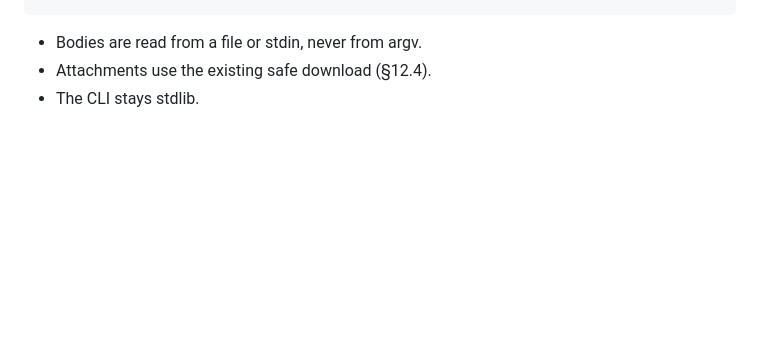
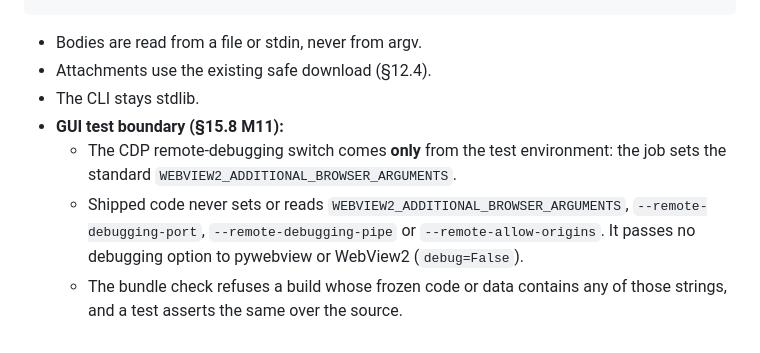
Before and after one commit to DylanHallahan/raincli, a Markdown page: docs/raincli-protocol.md, the part around the change. Rendered like a GitHub page; blank space fills up the shorter version.

Commit message:
Bound the GUI e2e debugging switch to the test environment (protocol 16.10)
Co-Authored-By: Claude Opus 5.5 <noreply@anthropic.com>

```diff
--- a/docs/raincli-protocol.md
+++ b/docs/raincli-protocol.md
@@ -947,3 +947,7 @@ raincli routing [--all|--inbox-only]
 - Bodies are read from a file or stdin, never from argv.
 - Attachments use the existing safe download (§12.4).
 - The CLI stays stdlib.
+- **GUI test boundary (§15.8 M11):**
+  - The CDP remote-debugging switch comes **only** from the test environment: the job sets the standard `WEBVIEW2_ADDITIONAL_BROWSER_ARGUMENTS`.
+  - Shipped code never sets or reads `WEBVIEW2_ADDITIONAL_BROWSER_ARGUMENTS`, `--remote-debugging-port`, `--remote-debugging-pipe` or `--remote-allow-origins`. It passes no debugging option to pywebview or WebView2 (`debug=False`).
+  - The bundle check refuses a build whose frozen code or data contains any of those strings, and a test asserts the same over the source.
```
